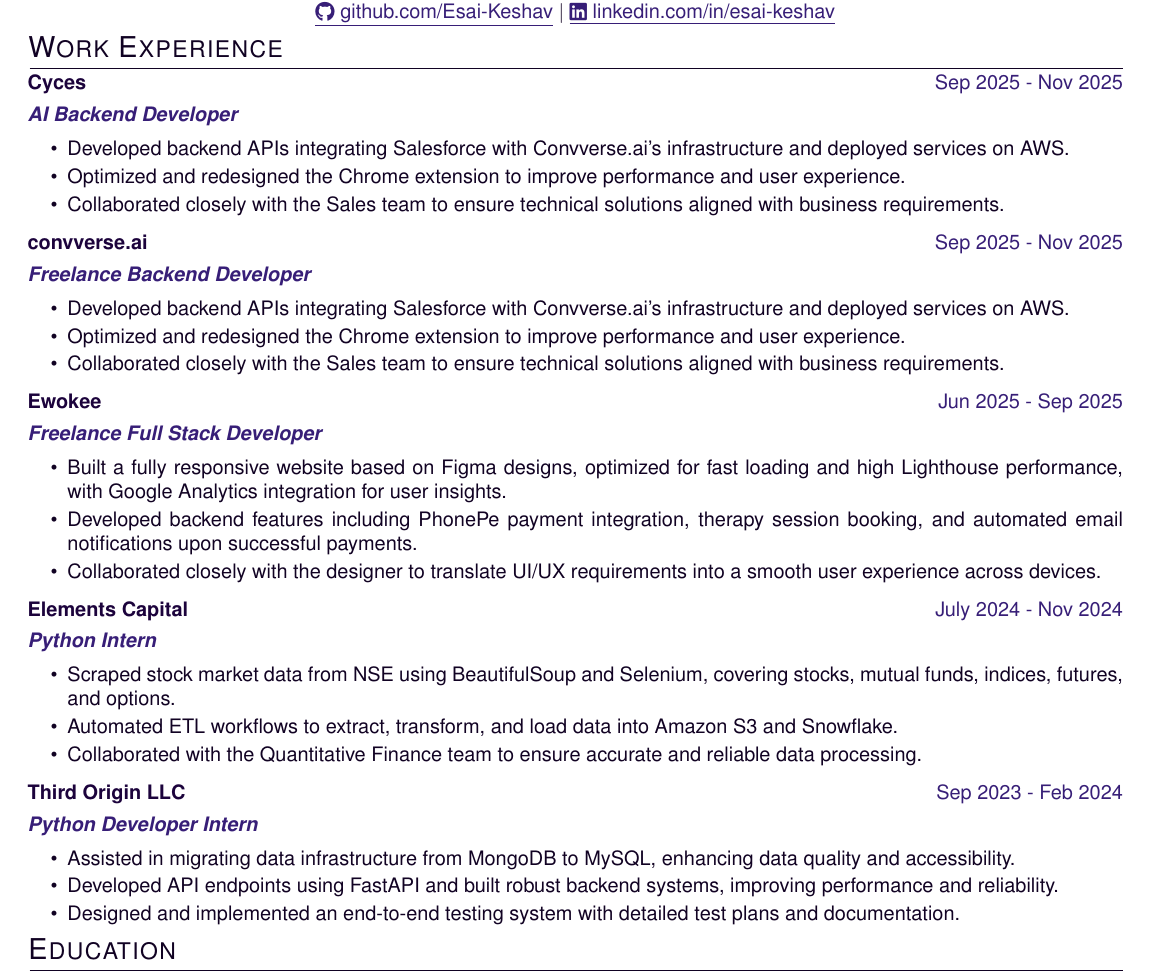
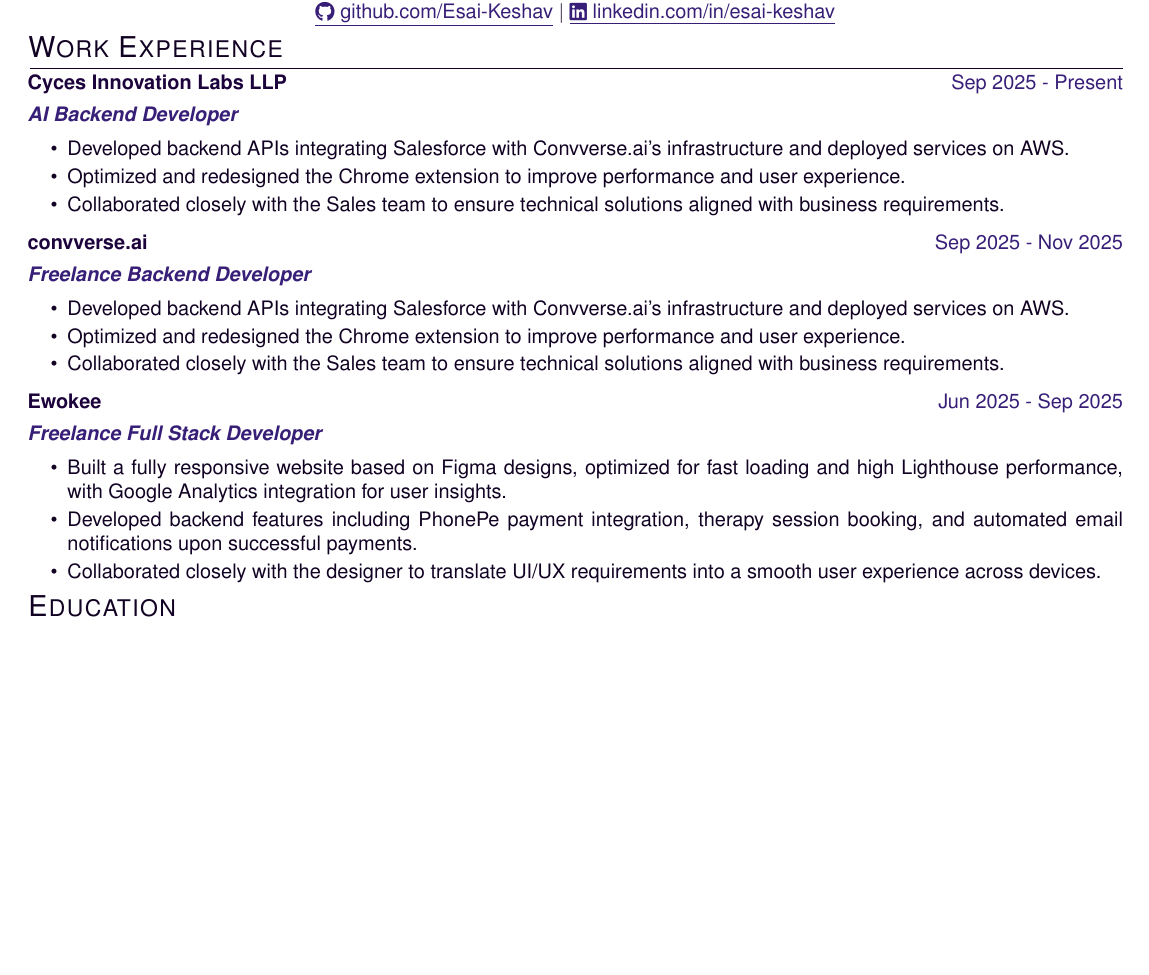
Before and after one commit to Esai-Keshav/resume-builder, a LaTeX CV (resume.tex): part of page 1 of 2 before the commit and part of the page after it, cut so that both start at the same text, the shorter picture padded with empty space. Compiled offline with pdfLaTeX.

Commit message:
Added cyces

```diff
--- a/resume.tex
+++ b/resume.tex
@@ -80,7 +80,7 @@
 % Experience 1
 
 \begin{tabularx}{\linewidth}{ @{}l r@{} }
-\color[HTML]{1C033C} \textbf{{Cyces}} \hfill \color[HTML]{371e77} Sep 2025 - Nov 2025 \\[4pt]
+\color[HTML]{1C033C} \textbf{{Cyces Innovation Labs LLP}} \hfill \color[HTML]{371e77} Sep 2025 - Present \\[4pt]
 \color[HTML]{371e77}\textbf{\textit{AI Backend Developer}}\ \hfill \color[HTML]{4B28A4} \\[5pt]
 \begin{minipage}[t]{\linewidth}
     \begin{itemize}[nosep,after=\strut, leftmargin=2em, itemsep=2pt]
@@ -115,34 +115,6 @@
         \item Built a fully responsive website based on Figma designs, optimized for fast loading and high Lighthouse performance, with Google Analytics integration for user insights.
         \item Developed backend features including PhonePe payment integration, therapy session booking, and automated email notifications upon successful payments.
         \item Collaborated closely with the designer to translate UI/UX requirements into a smooth user experience across devices.
-    \end{itemize}
-\end{minipage}
-\end{tabularx}
-
-% Experience 4
-
-\begin{tabularx}{\linewidth}{ @{}l r@{} }
-\color[HTML]{1C033C} \textbf{{Elements Capital}} \hfill \color[HTML]{371e77} July 2024 - Nov 2024 \\[4pt]
-\color[HTML]{371e77}\textbf{\textit{Python Intern}}\ \hfill \color[HTML]{4B28A4} \\[5pt]
-\begin{minipage}[t]{\linewidth}
-    \begin{itemize}[nosep,after=\strut, leftmargin=2em, itemsep=2pt]
-        \item Scraped stock market data from NSE using BeautifulSoup and Selenium, covering stocks, mutual funds, indices, futures, and options.
-        \item Automated ETL workflows to extract, transform, and load data into Amazon S3 and Snowflake.
-        \item Collaborated with the Quantitative Finance team to ensure accurate and reliable data processing.
-    \end{itemize}
-\end{minipage}
-\end{tabularx}
-
-% Experience 5
-
-\begin{tabularx}{\linewidth}{ @{}l r@{} }
-\color[HTML]{1C033C} \textbf{{Third Origin LLC}} \hfill \color[HTML]{371e77} Sep 2023 - Feb 2024 \\[4pt]
-\color[HTML]{371e77}\textbf{\textit{Python Developer Intern}}\ \hfill \color[HTML]{4B28A4} \\[5pt]
-\begin{minipage}[t]{\linewidth}
-    \begin{itemize}[nosep,after=\strut, leftmargin=2em, itemsep=2pt]
-        \item Assisted in migrating data infrastructure from MongoDB to MySQL, enhancing data quality and accessibility.
-        \item Developed API endpoints using FastAPI and built robust backend systems, improving performance and reliability.
-        \item Designed and implemented an end-to-end testing system with detailed test plans and documentation.
     \end{itemize}
 \end{minipage}
 \end{tabularx}
```
Also changed, not shown: 1 other file.
